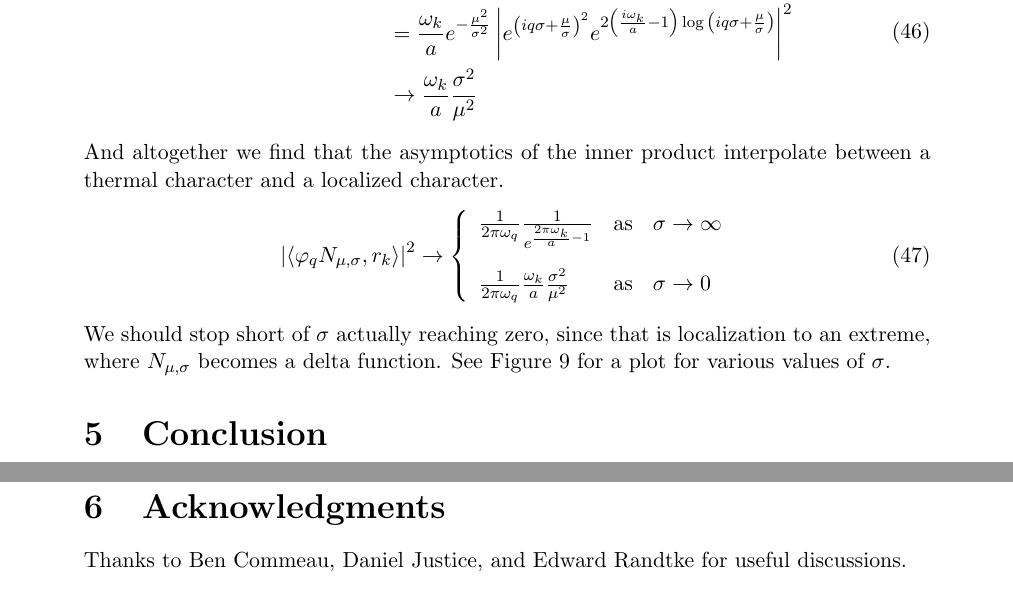
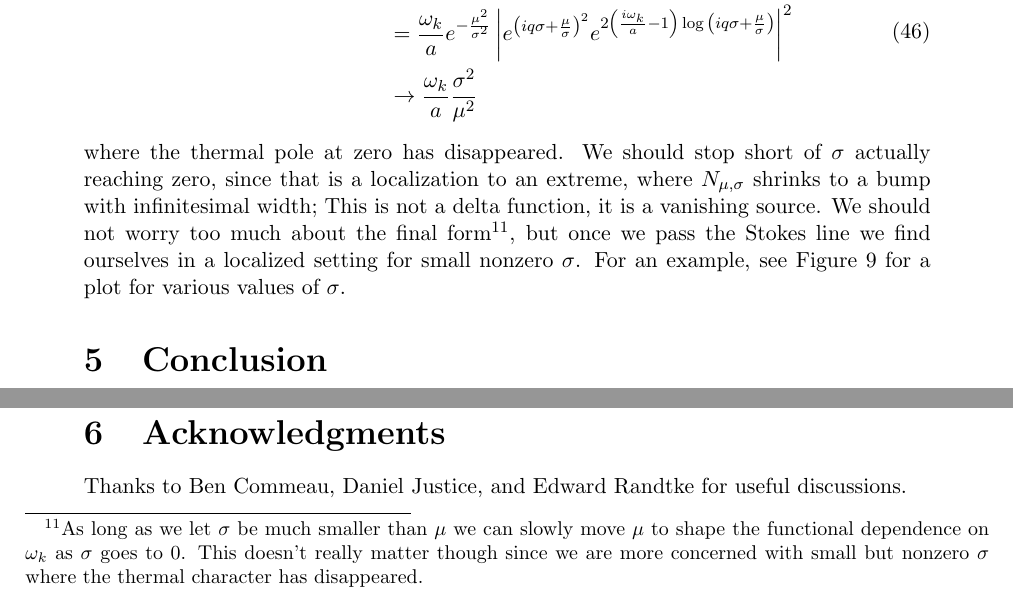
Before and after one commit to kjplaye/thrust_paper, a LaTeX document (thrust.tex): two parts of page 14 of 15, joined at a grey line, cut so that both start at the same text. Compiled offline with pdfLaTeX.

Commit message:
don't worry about sigma = 0!

```diff
--- a/thrust.tex
+++ b/thrust.tex
@@ -498,15 +498,7 @@ and for the localized part that comes from the $e^{\frac{1}{4}z^2}$ term we have
     &\to \frac{\omega_k}{a} \frac{\sigma^2}{\mu^2} \\
   \end{aligned}
 \end{equation}
-And altogether we find that the asymptotics of the inner product interpolate between a thermal character and a localized character.
-\begin{equation}
-  \left|\left< \varphi_q N_{\mu,\sigma}, r_k \right>\right|^2 \rightarrow \left\{ \begin{array}{lll}
-    \frac{1}{2\pi\omega_q} \frac{1}{e^{\frac{2\pi \omega_k}{a} - 1}}    & \text{as} & \sigma \to \infty     \vspace{10pt}
-\\
-    \frac{1}{2\pi\omega_q} \frac{\omega_k}{a} \frac{\sigma^2}{\mu^2}& \text{as} & \sigma \to 0 \\
-  \end{array}  \right.
-\end{equation}
-We should stop short of $\sigma$ actually reaching zero, since that is localization to an extreme, where $N_{\mu,\sigma}$ becomes a delta function. See Figure \ref{pcf_sigma_curves} for a plot for various values of $\sigma$.
+where the thermal pole at zero has disappeared. We should stop short of $\sigma$ actually reaching zero, since that is a localization to an extreme, where $N_{\mu,\sigma}$ shrinks to a bump with infinitesimal width; This is not a delta function, it is a vanishing source.  We should not worry too much about the final form\footnote{As long as we let $\sigma$ be much smaller than $\mu$ we can slowly move $\mu$ to shape the functional dependence on $\omega_k$ as $\sigma$ goes to 0.  This doesn't really matter though since we are more concerned with small but nonzero $\sigma$ where the thermal character has disappeared.}, but once we pass the Stokes line we find ourselves in a localized setting for small nonzero $\sigma$. For an example, see Figure \ref{pcf_sigma_curves} for a plot for various values of $\sigma$.
 
 
 \section{Conclusion}
```
Also changed, not shown: thrust.pdf, thrust.tex (8 more changed lines).
